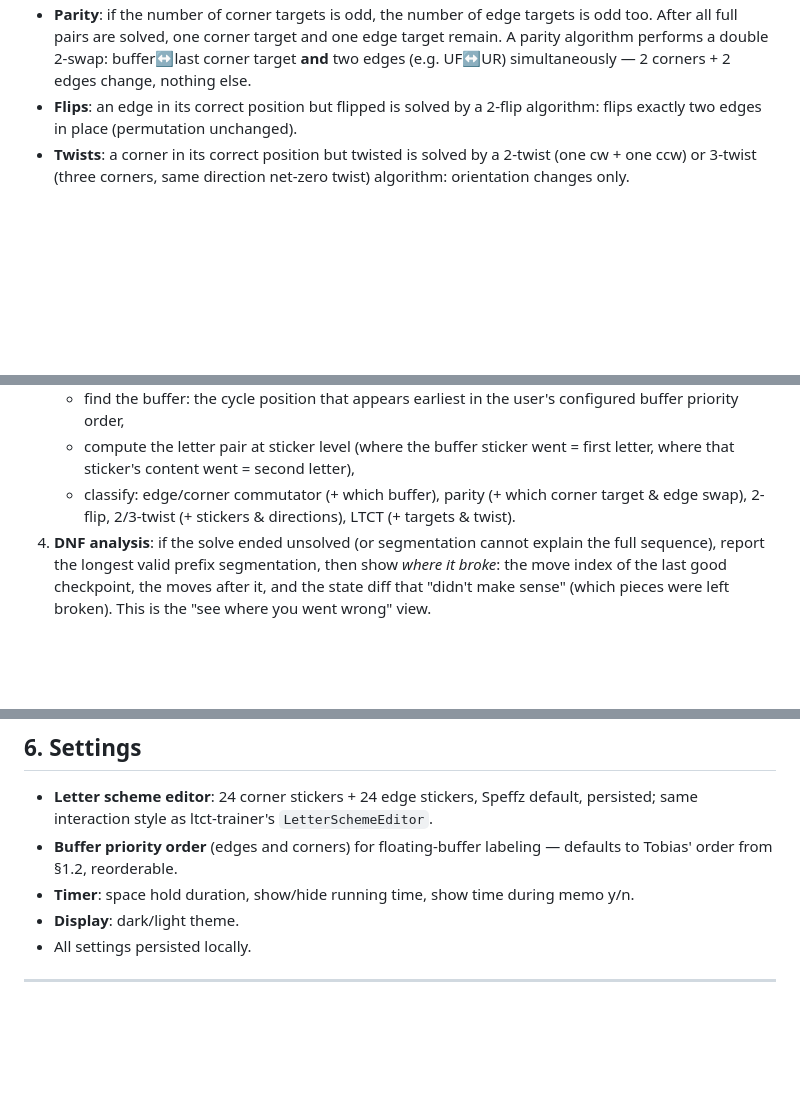
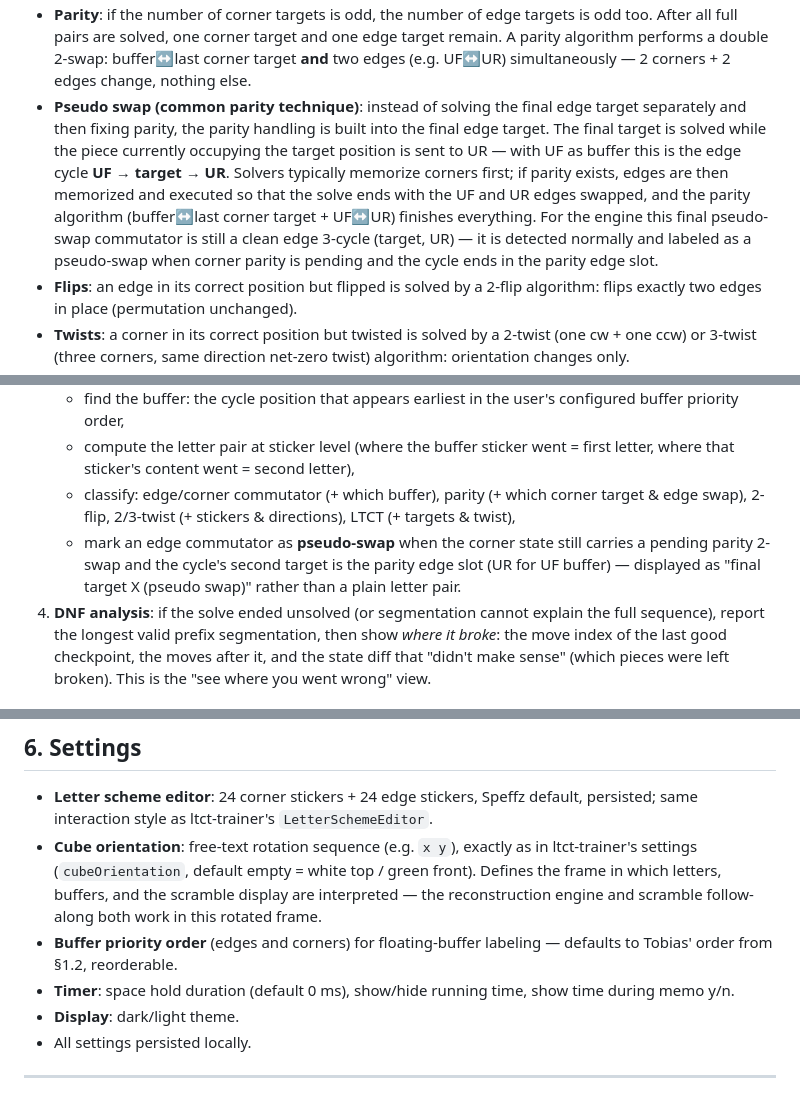
Before and after one commit to tobipch/bld-timer, a Markdown page: SPEC.md, 3 parts joined by grey strips. Rendered like a GitHub page; blank space fills up the shorter version.

Commit message:
Spec: orientation setting, pseudo-swap parity, instant start default
- Add cube orientation setting (rotation string, as in ltct-trainer)
- Document the pseudo-swap parity technique and how the engine labels
  the final pseudo-swap edge commutator
- Default space hold time changed from 300ms to 0ms

```diff
--- a/SPEC.md
+++ b/SPEC.md
@@ -38,6 +38,15 @@ This is the model the reconstruction engine is built on.
   After all full pairs are solved, one corner target and one edge target remain. A parity
   algorithm performs a double 2-swap: buffer↔last corner target **and** two edges
   (e.g. UF↔UR) simultaneously — 2 corners + 2 edges change, nothing else.
+- **Pseudo swap (common parity technique)**: instead of solving the final edge target
+  separately and then fixing parity, the parity handling is built into the final edge target.
+  The final target is solved while the piece currently occupying the target position is sent
+  to UR — with UF as buffer this is the edge cycle **UF → target → UR**. Solvers typically
+  memorize corners first; if parity exists, edges are then memorized and executed so that the
+  solve ends with the UF and UR edges swapped, and the parity algorithm (buffer↔last corner
+  target + UF↔UR) finishes everything. For the engine this final pseudo-swap commutator is
+  still a clean edge 3-cycle (target, UR) — it is detected normally and labeled as a
+  pseudo-swap when corner parity is pending and the cycle ends in the parity edge slot.
 - **Flips**: an edge in its correct position but flipped is solved by a 2-flip algorithm:
   flips exactly two edges in place (permutation unchanged).
 - **Twists**: a corner in its correct position but twisted is solved by a 2-twist (one cw +
@@ -139,7 +148,10 @@ Given the scrambled start state and the timestamped move sequence of the executi
    - compute the letter pair at sticker level (where the buffer sticker went = first letter,
      where that sticker's content went = second letter),
    - classify: edge/corner commutator (+ which buffer), parity (+ which corner target & edge
-     swap), 2-flip, 2/3-twist (+ stickers & directions), LTCT (+ targets & twist).
+     swap), 2-flip, 2/3-twist (+ stickers & directions), LTCT (+ targets & twist),
+   - mark an edge commutator as **pseudo-swap** when the corner state still carries a pending
+     parity 2-swap and the cycle's second target is the parity edge slot (UR for UF buffer) —
+     displayed as "final target X (pseudo swap)" rather than a plain letter pair.
 4. **DNF analysis**: if the solve ended unsolved (or segmentation cannot explain the full
    sequence), report the longest valid prefix segmentation, then show *where it broke*:
    the move index of the last good checkpoint, the moves after it, and the state diff that
@@ -210,9 +222,14 @@ Per session and all-time (sessions: simple named lists, default "Session 1", swi
 
 - **Letter scheme editor**: 24 corner stickers + 24 edge stickers, Speffz default, persisted;
   same interaction style as ltct-trainer's `LetterSchemeEditor`.
+- **Cube orientation**: free-text rotation sequence (e.g. `x y`), exactly as in
+  ltct-trainer's settings (`cubeOrientation`, default empty = white top / green front).
+  Defines the frame in which letters, buffers, and the scramble display are interpreted —
+  the reconstruction engine and scramble follow-along both work in this rotated frame.
 - **Buffer priority order** (edges and corners) for floating-buffer labeling — defaults to
   Tobias' order from §1.2, reorderable.
-- **Timer**: space hold duration, show/hide running time, show time during memo y/n.
+- **Timer**: space hold duration (default 0 ms), show/hide running time, show time during
+  memo y/n.
 - **Display**: dark/light theme.
 - All settings persisted locally.
 
```
Also changed, not shown: other parts of SPEC.md (+2 -2 lines).
